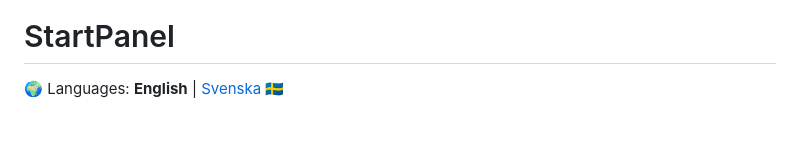
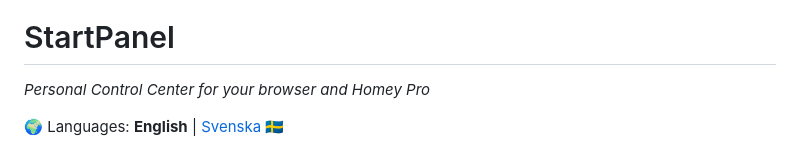
Before and after one commit to StartPanelApp/StartPanelApp.github.io, a Markdown page: README.md, the part around the change. Rendered like a GitHub page; blank space fills up the shorter version.

```diff
--- a/README.md
+++ b/README.md
@@ -3,6 +3,7 @@
 </div>
 
 # StartPanel
+<i>Personal Control Center for your browser and Homey Pro</i>
 
 🌍 Languages: **English** | [Svenska](README_sv.md) 🇸🇪
 
```
